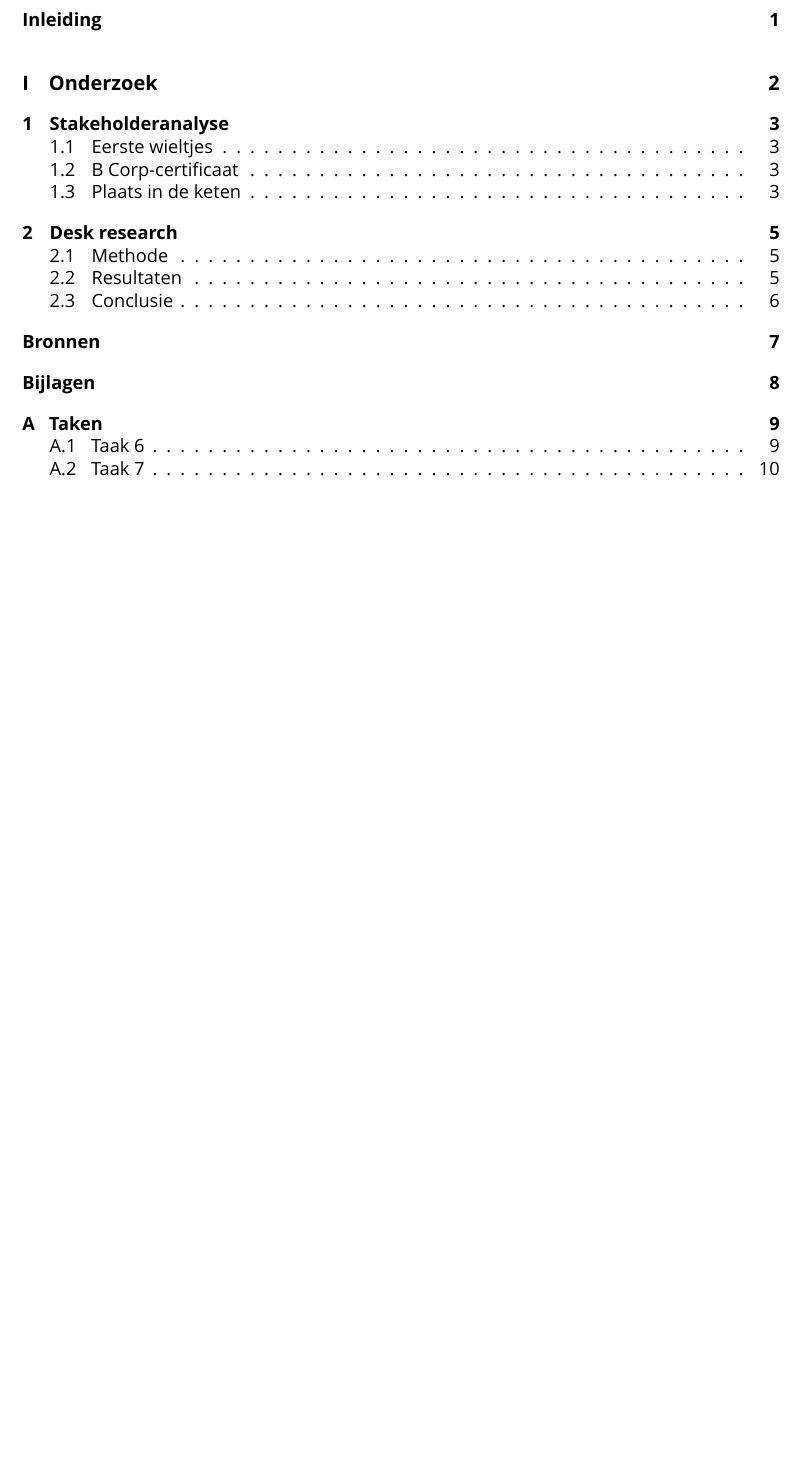
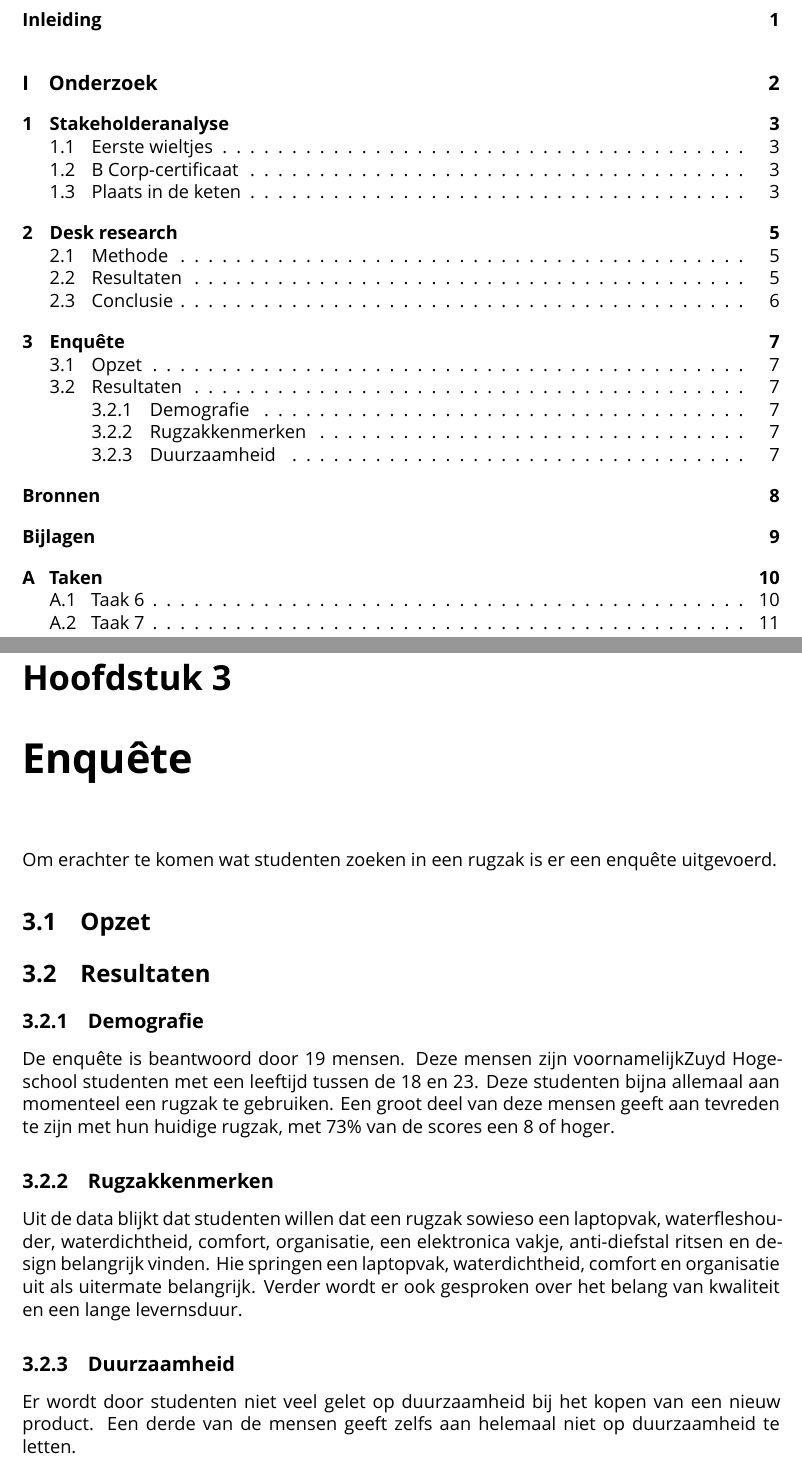
Before and after one commit to jordyslagter/circulaire-impact, a LaTeX document (report/main.tex, which reads report/mainmatter/3-enquete.tex): part of page 6 of 16 before the commit and two parts of pages 6 and 13 of 17 after it, the two joined at a grey line, cut so that both start at the same text, the shorter picture padded with empty space. Compiled offline with XeLaTeX; a missing font is replaced by an installed copy or a similar font.

Commit message:
Enquete kinda

```diff
--- /dev/null
+++ b/report/mainmatter/3-enquete.tex
@@ -0,0 +1,19 @@
+\chapter{Enquête}
+Om erachter te komen wat studenten zoeken in een rugzak is er een enquête uitgevoerd.
+
+\section{Opzet}
+
+\section{Resultaten}
+\subsection{Demografie}
+De enquête is beantwoord door 19 mensen. Deze mensen zijn voornamelijkZuyd Hogeschool studenten met een leeftijd tussen de 18 en 23.
+Deze studenten bijna allemaal aan momenteel een rugzak te gebruiken.
+Een groot deel van deze mensen geeft aan tevreden te zijn met hun huidige rugzak, met 73\% van de scores een 8 of hoger.
+
+\subsection{Rugzakkenmerken}
+Uit de data blijkt dat studenten willen dat een rugzak sowieso een laptopvak, waterfleshouder, waterdichtheid, comfort, organisatie, een elektronica vakje, anti-diefstal ritsen en design belangrijk vinden.
+Hie springen een laptopvak, waterdichtheid, comfort en organisatie uit als uitermate belangrijk.
+Verder wordt er ook gesproken over het belang van kwaliteit en een lange levernsduur.
+
+\subsection{Duurzaamheid}
+Er wordt door studenten niet veel gelet op duurzaamheid bij het kopen van een nieuw product.
+Een derde van de mensen geeft zelfs aan helemaal niet op duurzaamheid te letten.
```
Also changed, not shown: report/main.tex (+1 -0 lines).
